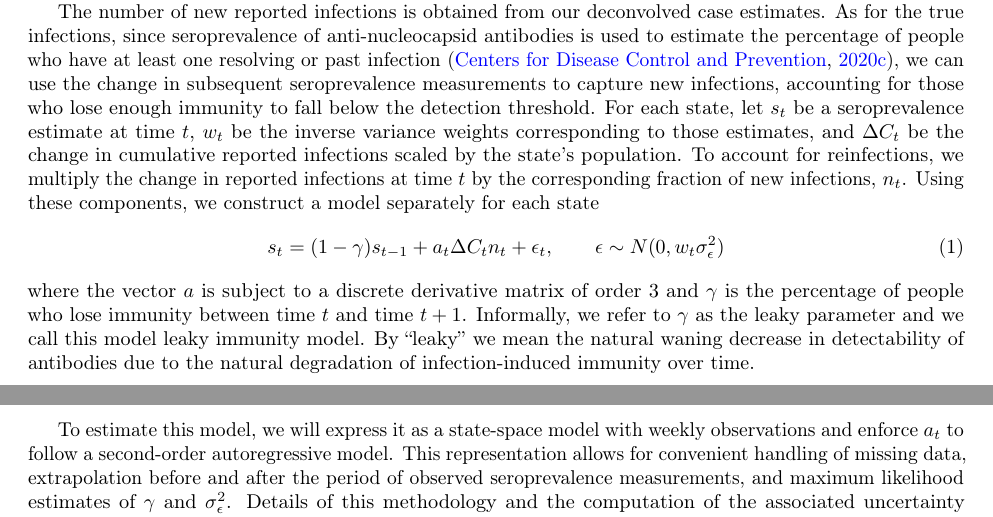
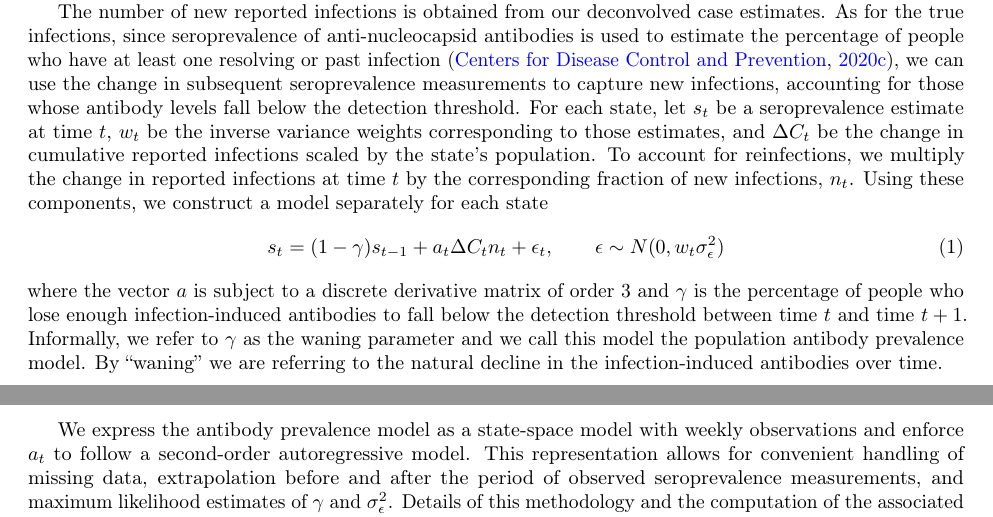
Before and after one commit to cmu-delphi/latent-infections, a LaTeX paper (main.tex): two parts of pages 8 and 9 of 29, joined at a grey line, cut so that both start at the same text. The pictures show the PDF file main.pdf that the author committed with the source.

Commit message:
Changed leaky model name & specify detectable immunity

```diff
--- a/main.tex
+++ b/main.tex
@@ -506,7 +506,7 @@ reserved for testing and imputed with the average of the two surrounding counts.
 The tuning parameter that results in the
 smallest sum of squared errors is ultimately chosen.
 
-\subsection{Inverse reporting ratio and the leaky immunity model}
+\subsection{Inverse reporting ratio and the antibody prevalence model}
 
 The infection estimates from retrospective deconvolution are
 derived solely from the infection onset dates of the reported cases.
@@ -522,7 +522,7 @@ infections, since seroprevalence of anti-nucleocapsid antibodies is used to
 estimate the percentage of people who have at least one resolving or past
 infection \citep{cdc2020data}, we can use
 the change in subsequent seroprevalence measurements to capture new infections,
-accounting for those who lose enough immunity to fall below the detection threshold.
+accounting for those whose antibody levels fall below the detection threshold.
 % Thus, we adjust the retrospective deconvolution estimates using a model that is
 % based on such seroprevalence estimates.
 For each state, let $s_t$ be a seroprevalence estimate at time $t$, $w_t$ be the
@@ -533,26 +533,25 @@ time $t$ by the corresponding fraction of new infections, $n_t$. Using these
 components, we construct a model separately for each state
 %\begin{align}
 %\min_{a, \gamma}\frac{1}{2}\sum_{t \in T}w_t\left (s_t - (1 -\gamma)s_{t-1}
-%- a_t \Delta C_t n_t  \right )^2 + \frac{\lambda}{2} \|D^{(3)}a\|_2^2 \label{eq:leakypr}
+%- a_t \Delta C_t n_t  \right )^2 + \frac{\lambda}{2} \|D^{(3)}a\|_2^2 \label{eq:waningpr}
 %\end{align}
 %  $w_t$ be the inverse variance weights derived from those estimates,
 \begin{align}
-s_t = (1 -\gamma)s_{t-1} + a_t\Delta C_t n_t + \epsilon_t, \qquad \epsilon \sim N(0, w_t\sigma^2_\epsilon) \label{eq:leakypr}
+s_t = (1 -\gamma)s_{t-1} + a_t\Delta C_t n_t + \epsilon_t, \qquad \epsilon \sim N(0, w_t\sigma^2_\epsilon) \label{eq:waningpr}
 \end{align}
 where the vector $a$ is subject to a discrete derivative matrix of order $3$
 and $\gamma$ is the percentage
-of people who lose immunity between time $t$ and time $t+1$.
-Informally, we refer to $\gamma$ as the leaky parameter and we call this model leaky
-immunity model. By ``leaky'' we mean the natural waning decrease in detectability of antibodies
-due to the natural degradation of infection-induced
-immunity over time.
+of people who lose enough infection-induced antibodies to fall below the detection
+threshold between time $t$ and time $t+1$.
+Informally, we refer to $\gamma$ as the waning parameter and we call this model the population
+antibody prevalence model.
+By ``waning'' we are referring to the natural decline in the infection-induced antibodies over time.
 %Since the true course of immunity over time is unknown
 % \citep{goldberg2022protection}, we take the straightforward approach
 % and model one $\gamma$ to try avoid making gratuitous
 % or overly restrictive assumptions.
 
-To estimate this
-model, we will express it as a state-space model with weekly observations and
+We express the antibody prevalence model as a state-space model with weekly observations and
 enforce $a_t$ to follow a second-order autoregressive model. This representation
 allows for convenient handling of missing data, extrapolation before and after
 the period of observed seroprevalence measurements, and maximum likelihood
@@ -596,8 +595,9 @@ same as the symptom onset date (i.e., excluding
 the reporting delay data); 2. those from the deconvolution procedure when only the
 reporting delay data is used (excluding the incubation period data); 3. those from
 the deconvolution procedure when utilizing both the incubation period and delay data
-(the deconvolved case estimates); 4. those from applying the leaky model to produce
-estimates for both the reported and the unreported cases (the infection estimates).
+(the deconvolved case estimates); 4. those from applying the antibody prevalence
+model to produce estimates for both the reported and the unreported
+cases (the infection estimates).
 
 \section{Results}
 
@@ -1194,9 +1194,9 @@ is based.
 
 \section{Additional information about estimation methodology}
 
-\subsection{State space representation of the leaky immunity model}
+\subsection{State space representation of the antibody prevalence model}
 
-We express the leaky immunity model from \autoref{eq:leakypr}
+We express the antibody prevalence model from \autoref{eq:waningpr}
 as a Gaussian state space model (as in \citealp{durbin2012time, helske2017kfas})
 for its estimation.
 
@@ -1258,7 +1258,7 @@ changing the time-based subscript from $t$ to $m$ where $m$ indicates the Monday
 relative to our March 9, 2020 start date and $\Delta C_m$ is the change in weekly
 reported infections.
 
-The leaky immunity model on weekly data can be written in state space form by
+The antibody prevalence model on weekly data can be written in state space form by
 defining the corresponding components in Equations \ref{eq:ss1} and
 \ref{eq:ss2} as follows:
 
@@ -1371,7 +1371,7 @@ infections per $100,000$ population by simple re-scaling (enabled by the fact
 that normality is preserved under linear transformations).
 
 The $50$, $80$, and $95\%$ confidence intervals are constructed by taking a
-Bayesian view of the leaky immunity model (refer to \ref{supp:bayesleaky}
+Bayesian view of the antibody prevalence model (refer to \ref{supp:bayeswaning}
 for the Bayesian specification of the model).
 That is, for each time, $t$, we obtain an estimate of the
 posterior variance of $a_t$, apply the deconvolved case estimate as a constant
@@ -1380,9 +1380,9 @@ interval about the infection estimate. We additionally enforce that the lower
 bound must be at least the deconvolved case estimate for the time under consideration.
 
 
-\subsection{Bayesian specification of the leaky immunity
-model}\label{supp:bayesleaky}
-In brief, the leaky immunity model where we let
+\subsection{Bayesian specification of the antibody prevalence
+model}\label{supp:bayeswaning}
+In brief, the antibody prevalence model where we let
 $\beta = \left \{  \gamma, a_1,\dots, a_t \right \}$ and $X$ be the design
 matrix, corresponds to a Bayesian model with prior
 \begin{align*}
```
Also changed, not shown: main.pdf, main.tex (14 more changed lines).
